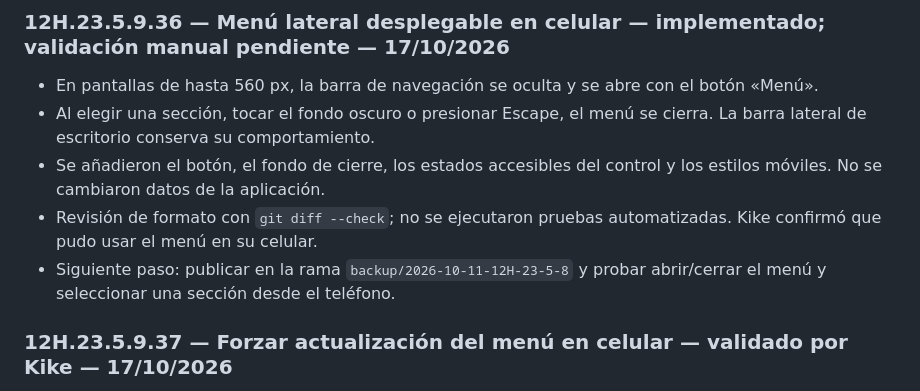
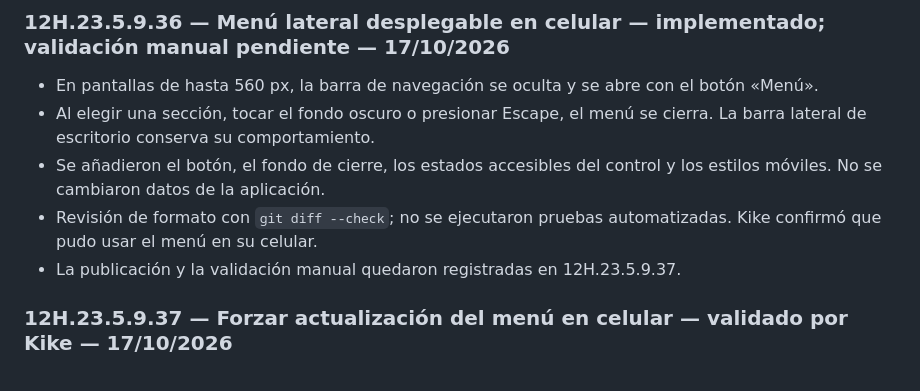
Before and after one commit to Enrique-Prog-Kike-Comparan/MiAppPersonal, a Markdown page: BITACORA_MiAppPersonal.md, the part around the change. Drawn GitHub-style.

Commit message:
Actualizar estado de validación móvil

```diff
--- a/BITACORA_MiAppPersonal.md
+++ b/BITACORA_MiAppPersonal.md
@@ -206,7 +206,7 @@ La validación pendiente de Objetivos se cancela. No se implementará sincroniza
 - Al elegir una sección, tocar el fondo oscuro o presionar Escape, el menú se cierra. La barra lateral de escritorio conserva su comportamiento.
 - Se añadieron el botón, el fondo de cierre, los estados accesibles del control y los estilos móviles. No se cambiaron datos de la aplicación.
 - Revisión de formato con `git diff --check`; no se ejecutaron pruebas automatizadas. Kike confirmó que pudo usar el menú en su celular.
-- Siguiente paso: publicar en la rama `backup/2026-10-11-12H-23-5-8` y probar abrir/cerrar el menú y seleccionar una sección desde el teléfono.
+- La publicación y la validación manual quedaron registradas en 12H.23.5.9.37.
 
 ### 12H.23.5.9.37 — Forzar actualización del menú en celular — validado por Kike — 17/10/2026
 
```
